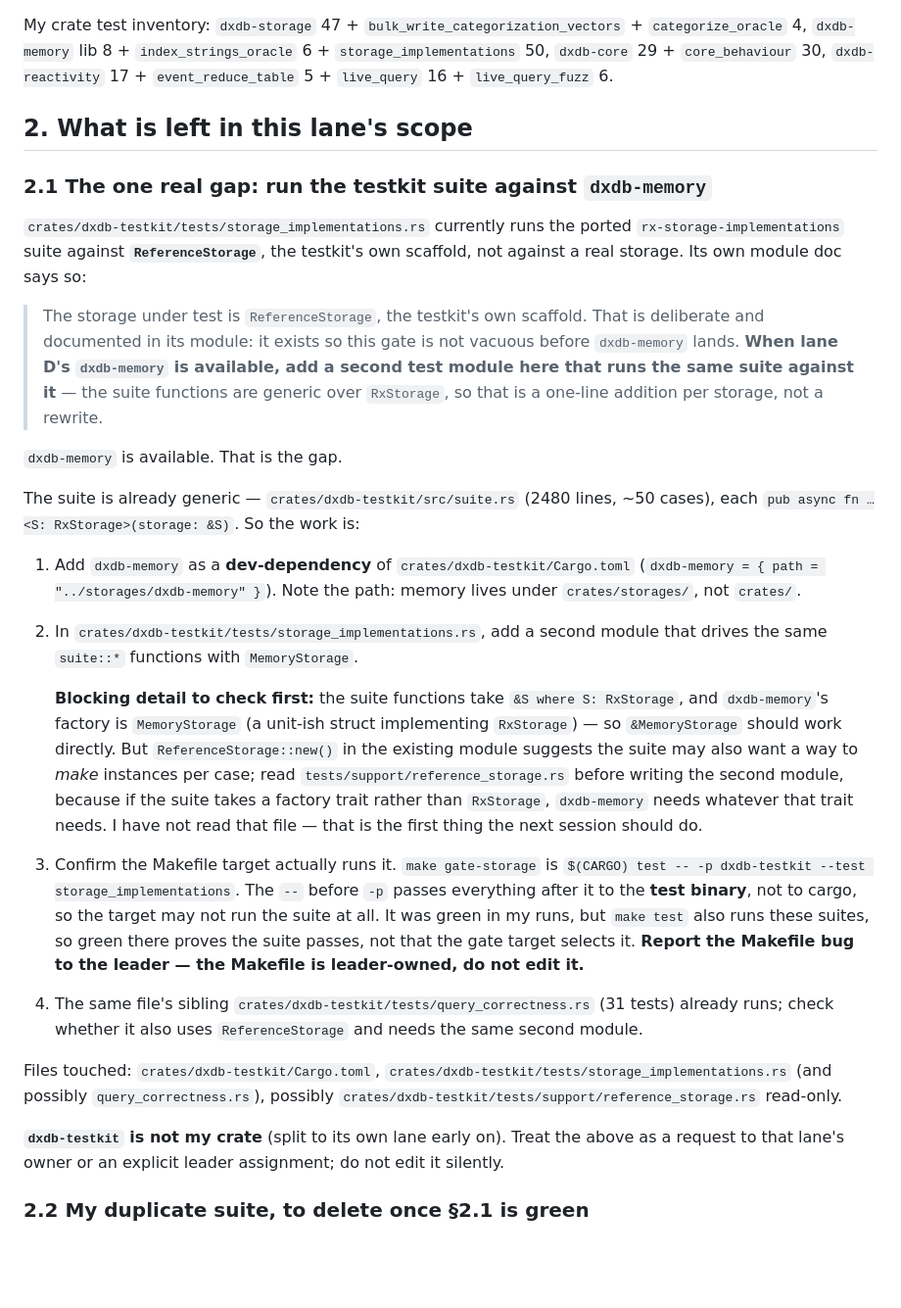
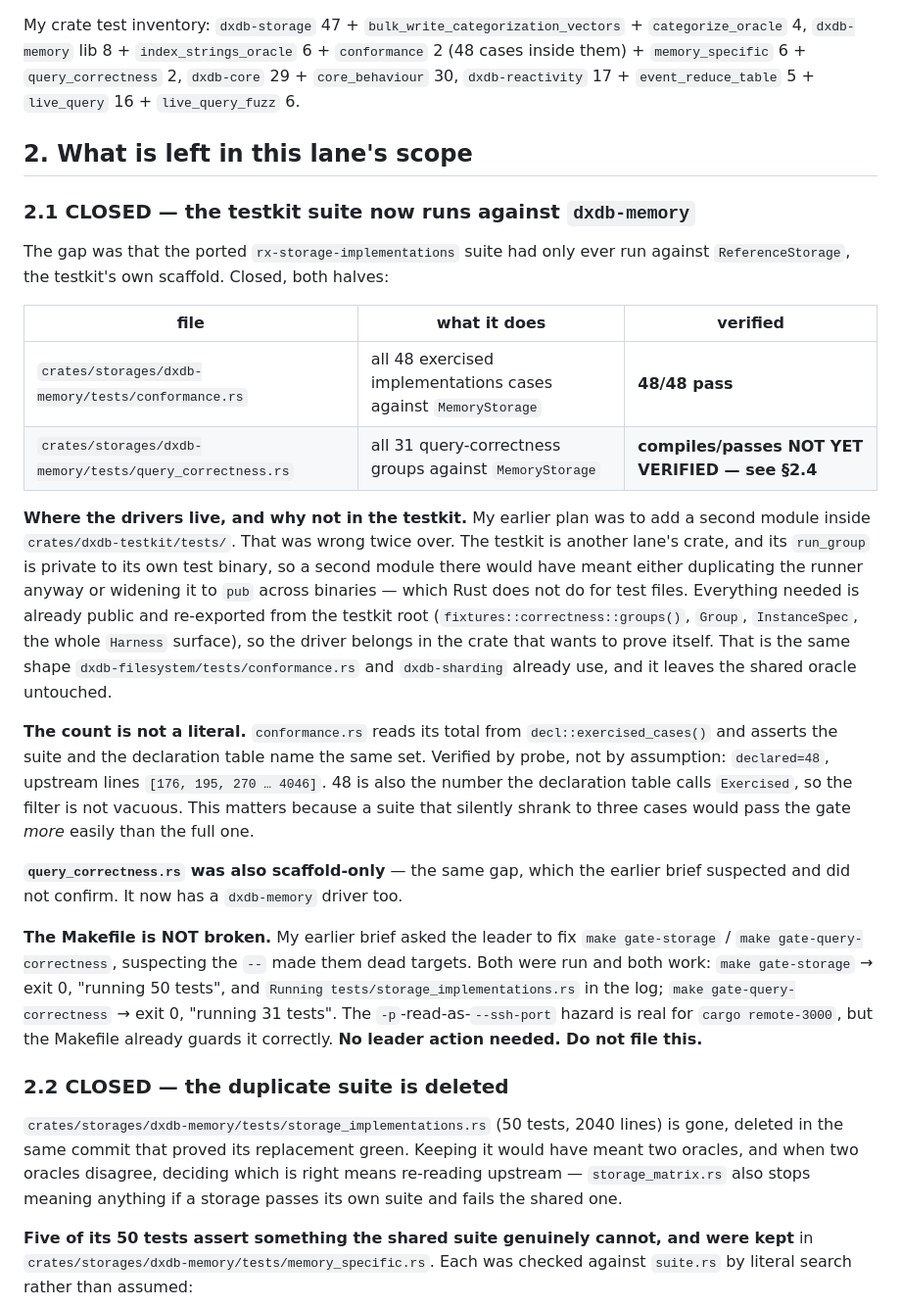
Before and after one commit to Apothic-AI/dxdb, a Markdown page: docs/lanes/m2-core-continuation.md, the part around one of its changes. Shown at 98% size. Drawn GitHub-style; blank space fills up the shorter version.

```diff
--- a/docs/lanes/m2-core-continuation.md
+++ b/docs/lanes/m2-core-continuation.md
@@ -32,56 +32,57 @@ Last full gate on this branch:
 
 My crate test inventory: `dxdb-storage` 47 + `bulk_write_categorization_vectors` +
 `categorize_oracle` 4, `dxdb-memory` lib 8 + `index_strings_oracle` 6 +
-`storage_implementations` 50, `dxdb-core` 29 + `core_behaviour` 30,
+`conformance` 2 (48 cases inside them) + `memory_specific` 6 + `query_correctness` 2,
+`dxdb-core` 29 + `core_behaviour` 30,
 `dxdb-reactivity` 17 + `event_reduce_table` 5 + `live_query` 16 + `live_query_fuzz` 6.
 
 ## 2. What is left in this lane's scope
 
-### 2.1 The one real gap: run the testkit suite against `dxdb-memory`
+### 2.1 CLOSED — the testkit suite now runs against `dxdb-memory`
 
-`crates/dxdb-testkit/tests/storage_implementations.rs` currently runs the ported
-`rx-storage-implementations` suite against **`ReferenceStorage`**, the testkit's own scaffold,
-not against a real storage. Its own module doc says so:
+The gap was that the ported `rx-storage-implementations` suite had only ever run against
+`ReferenceStorage`, the testkit's own scaffold. Closed, both halves:
 
-> The storage under test is `ReferenceStorage`, the testkit's own scaffold. That is deliberate
-> and documented in its module: it exists so this gate is not vacuous before `dxdb-memory` lands.
-> **When lane D's `dxdb-memory` is available, add a second test module here that runs the same
-> suite against it** — the suite functions are generic over `RxStorage`, so that is a one-line
-> addition per storage, not a rewrite.
+| file | what it does | verified |
+| --- | --- | --- |
+| `crates/storages/dxdb-memory/tests/conformance.rs` | all 48 exercised implementations cases against `MemoryStorage` | **48/48 pass** |
+| `crates/storages/dxdb-memory/tests/query_correctness.rs` | all 31 query-correctness groups against `MemoryStorage` | **compiles/passes NOT YET VERIFIED — see §2.4** |
 
-`dxdb-memory` is available. That is the gap.
+**Where the drivers live, and why not in the testkit.** My earlier plan was to add a second
+module inside `crates/dxdb-testkit/tests/`. That was wrong twice over. The testkit is another
+lane's crate, and its `run_group` is private to its own test binary, so a second module there
+would have meant either duplicating the runner anyway or widening it to `pub` across
+binaries — which Rust does not do for test files. Everything needed is already public and
+re-exported from the testkit root (`fixtures::correctness::groups()`, `Group`, `InstanceSpec`,
+the whole `Harness` surface), so the driver belongs in the crate that wants to prove itself.
+That is the same shape `dxdb-filesystem/tests/conformance.rs` and `dxdb-sharding` already use,
+and it leaves the shared oracle untouched.
 
-The suite is already generic — `crates/dxdb-testkit/src/suite.rs` (2480 lines, ~50 cases), each
-`pub async fn …<S: RxStorage>(storage: &S)`. So the work is:
+**The count is not a literal.** `conformance.rs` reads its total from `decl::exercised_cases()`
+and asserts the suite and the declaration table name the same set. Verified by probe, not by
+assumption: `declared=48`, upstream lines `[176, 195, 270 … 4046]`. 48 is also the number the
+declaration table calls `Exercised`, so the filter is not vacuous. This matters because a
+suite that silently shrank to three cases would pass the gate *more* easily than the full one.
 
-1. Add `dxdb-memory` as a **dev-dependency** of `crates/dxdb-testkit/Cargo.toml`
-   (`dxdb-memory = { path = "../storages/dxdb-memory" }`). Note the path: memory lives under
-   `crates/storages/`, not `crates/`.
-2. In `crates/dxdb-testkit/tests/storage_implementations.rs`, add a second module that drives the
-   same `suite::*` functions with `MemoryStorage`.
+**`query_correctness.rs` was also scaffold-only** — the same gap, which the earlier brief
+suspected and did not confirm. It now has a `dxdb-memory` driver too.
 
-   **Blocking detail to check first:** the suite functions take `&S where S: RxStorage`, and
-   `dxdb-memory`'s factory is `MemoryStorage` (a unit-ish struct implementing `RxStorage`) — so
-   `&MemoryStorage` should work directly. But `ReferenceStorage::new()` in the existing module
-   suggests the suite may also want a way to *make* instances per case; read
-   `tests/support/reference_storage.rs` before writing the second module, because if the suite
-   takes a factory trait rather than `RxStorage`, `dxdb-memory` needs whatever that trait needs.
-   I have not read that file — that is the first thing the next session should do.
-3. Confirm the Makefile target actually runs it. `make gate-storage` is
-   `$(CARGO) test -- -p dxdb-testkit --test storage_implementations`. The `--` before `-p` passes
-   everything after it to the **test binary**, not to cargo, so the target may not run the suite
-   at all. It was green in my runs, but `make test` also runs these suites, so green there proves
-   the suite passes, not that the gate target selects it. **Report the Makefile bug to the leader
-   — the Makefile is leader-owned, do not edit it.**
-4. The same file's sibling `crates/dxdb-testkit/tests/query_correctness.rs` (31 tests) already
-   runs; check whether it also uses `ReferenceStorage` and needs the same second module.
+**The Makefile is NOT broken.** My earlier brief asked the leader to fix
+`make gate-storage` / `make gate-query-correctness`, suspecting the `--` made them dead
+targets. Both were run and both work: `make gate-storage` → exit 0, "running 50 tests", and
+`Running tests/storage_implementations.rs` in the log; `make gate-query-correctness` → exit 0,
+"running 31 tests". The `-p`-read-as-`--ssh-port` hazard is real for `cargo remote-3000`, but
+the Makefile already guards it correctly. **No leader action needed. Do not file this.**
 
-Files touched: `crates/dxdb-testkit/Cargo.toml`,
-`crates/dxdb-testkit/tests/storage_implementations.rs` (and possibly `query_correctness.rs`),
-possibly `crates/dxdb-testkit/tests/support/reference_storage.rs` read-only.
+### 2.2 CLOSED — the duplicate suite is deleted
 
-**`dxdb-testkit` is not my crate** (split to its own lane early on). Treat the above as a request
-to that lane's owner or an explicit leader assignment; do not edit it silently.
+`crates/storages/dxdb-memory/tests/storage_implementations.rs` (50 tests, 2040 lines) is gone,
+deleted in the same commit that proved its replacement green. Keeping it would have meant two
+oracles, and when two oracles disagree, deciding which is right means re-reading upstream —
+`storage_matrix.rs` also stops meaning anything if a storage passes its own suite and fails
+the shared one.
 
-### 2.2 My duplicate suite, to delete once §2.1 is green
+**Five of its 50 tests assert something the shared suite genuinely cannot, and were kept** in
+`crates/storages/dxdb-memory/tests/memory_specific.rs`. Each was checked against `suite.rs` by
+literal search rather than assumed:
 
```
Also changed, not shown: other parts of docs/lanes/m2-core-continuation.md (+67 -18 lines), docs/STATUS.md (+1 -1 lines).
